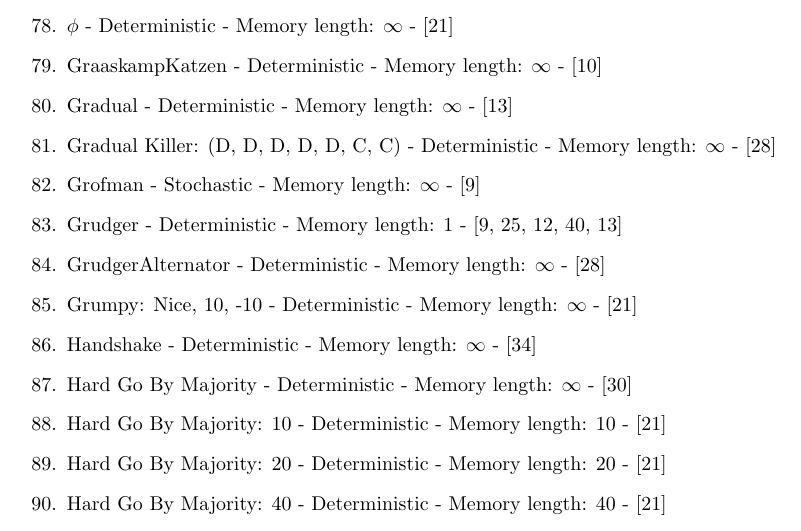
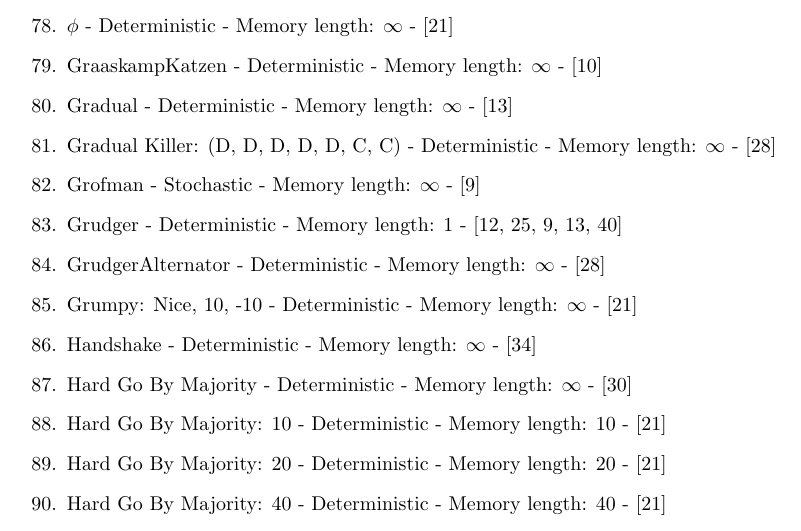
Before and after one commit to drvinceknight/testing_for_ZD, a LaTeX document (assets/pdf/list_of_strategies/main.tex, which reads assets/tex/list_of_strategies/main.tex): part of page 3 of 8, cut so that both start at the same text. The pictures show the PDF file assets/pdf/list_of_strategies/main.pdf that the author committed with the source.

Commit message:
Re compile assets.

```diff
--- a/assets/tex/list_of_strategies/main.tex
+++ b/assets/tex/list_of_strategies/main.tex
@@ -66,11 +66,11 @@
 \item Forgiving Tit For Tat - Deterministic - Memory length: \(\infty\) - \cite{Knight2018}
 \item Fortress3 - Deterministic - Memory length: 3 - \cite{Ashlock2006b}
 \item Fortress4 - Deterministic - Memory length: 4 - \cite{Ashlock2006b}
-\item GTFT: 0.33 - Stochastic - Memory length: 1 - \cite{Nowak1993, Gaudesi2016}
+\item GTFT: 0.33 - Stochastic - Memory length: 1 - \cite{Gaudesi2016, Nowak1993}
 \item General Soft Grudger: n=1,d=4,c=2 - Deterministic - Memory length: \(\infty\) - \cite{Knight2018}
 \item Getzler - Stochastic - Memory length: \(\infty\) - \cite{Axelrod1980b}
 \item Gladstein - Deterministic - Memory length: \(\infty\) - \cite{Axelrod1980b}
-\item Soft Go By Majority - Deterministic - Memory length: \(\infty\) - \cite{Axelrod1984, Mittal2009, Axelrod1980b}
+\item Soft Go By Majority - Deterministic - Memory length: \(\infty\) - \cite{Axelrod1984, Axelrod1980b, Mittal2009}
 \item Soft Go By Majority: 10 - Deterministic - Memory length: 10 - \cite{Knight2018}
 \item Soft Go By Majority: 20 - Deterministic - Memory length: 20 - \cite{Knight2018}
 \item Soft Go By Majority: 40 - Deterministic - Memory length: 40 - \cite{Knight2018}
@@ -80,7 +80,7 @@
 \item Gradual - Deterministic - Memory length: \(\infty\) - \cite{Beaufils1997}
 \item Gradual Killer: (D, D, D, D, D, C, C) - Deterministic - Memory length: \(\infty\) - \cite{Prison1998}
 \item Grofman - Stochastic - Memory length: \(\infty\) - \cite{Axelrod1980}
-\item Grudger - Deterministic - Memory length: 1 - \cite{Axelrod1980, Li2011, Banks1990, Berg2015, Beaufils1997}
+\item Grudger - Deterministic - Memory length: 1 - \cite{Banks1990, Li2011, Axelrod1980, Beaufils1997, Berg2015}
 \item GrudgerAlternator - Deterministic - Memory length: \(\infty\) - \cite{Prison1998}
 \item Grumpy: Nice, 10, -10 - Deterministic - Memory length: \(\infty\) - \cite{Knight2018}
 \item Handshake - Deterministic - Memory length: \(\infty\) - \cite{Robson1990}
@@ -132,7 +132,7 @@
 \item PSO Gambler Mem1 - Stochastic - Memory length: 1 - \cite{Knight2018}
 \item Punisher - Deterministic - Memory length: \(\infty\) - \cite{Knight2018}
 \item Raider - Deterministic - Memory length: 3 - \cite{Ashlock2014}
-\item Random: 0.5 - Stochastic - Memory length: 0 - \cite{Tzafestas2000, Axelrod1980}
+\item Random: 0.5 - Stochastic - Memory length: 0 - \cite{Axelrod1980, Tzafestas2000}
 \item Random Hunter - Deterministic - Memory length: \(\infty\) - \cite{Knight2018}
 \item Random Tit for Tat: 0.5 - Stochastic - Memory length: 1 - \cite{Knight2018}
 \item Remorseful Prober: 0.1 - Stochastic - Memory length: 2 - \cite{Li2011}
@@ -158,7 +158,7 @@
 \item Stein and Rapoport: 0.05: (D, D) - Deterministic - Memory length: \(\infty\) - \cite{Axelrod1980}
 \item Stochastic Cooperator - Stochastic - Memory length: 1 - \cite{Adami2013}
 \item Stochastic WSLS: 0.05 - Stochastic - Memory length: 1 - \cite{Amaral2016}
-\item Suspicious Tit For Tat - Deterministic - Memory length: 1 - \cite{Beaufils1997, Hilbe2013}
+\item Suspicious Tit For Tat - Deterministic - Memory length: 1 - \cite{Hilbe2013, Beaufils1997}
 \item Tester - Deterministic - Memory length: \(\infty\) - \cite{Axelrod1980b}
 \item TF1 - Deterministic - Memory length: \(\infty\) - \cite{Knight2018}
 \item TF2 - Deterministic - Memory length: \(\infty\) - \cite{Knight2018}
@@ -182,7 +182,7 @@
 \item Winner12 - Deterministic - Memory length: 2 - \cite{Mathieu2015}
 \item Winner21 - Deterministic - Memory length: 2 - \cite{Mathieu2015}
 \item Win-Shift Lose-Stay: D - Deterministic - Memory length: 1 - \cite{Li2011}
-\item Win-Stay Lose-Shift: C - Deterministic - Memory length: 1 - \cite{Nowak1993, Kraines1989, Stewart2012}
+\item Win-Stay Lose-Shift: C - Deterministic - Memory length: 1 - \cite{Stewart2012, Kraines1989, Nowak1993}
 \item WmAdams - Stochastic - Memory length: \(\infty\) - \cite{Axelrod1980b}
 \item Worse and Worse - Stochastic - Memory length: \(\infty\) - \cite{Prison1998}
 \item Worse and Worse 2 - Stochastic - Memory length: \(\infty\) - \cite{Prison1998}
```
Also changed, not shown: assets/img/SSError_and_probabilities_in_full/main.pdf, assets/img/SSError_overall_in_stewart_plotkin/main.pdf, assets/img/computed_probabilities_vs_theoretic_probabilities/main.pdf, assets/img/replicator_dynamics/main.pdf, assets/pdf/comparison_of_state_probabilities/main.pdf, assets/pdf/list_of_strategies/main.pdf, main.pdf, 2 other files.
